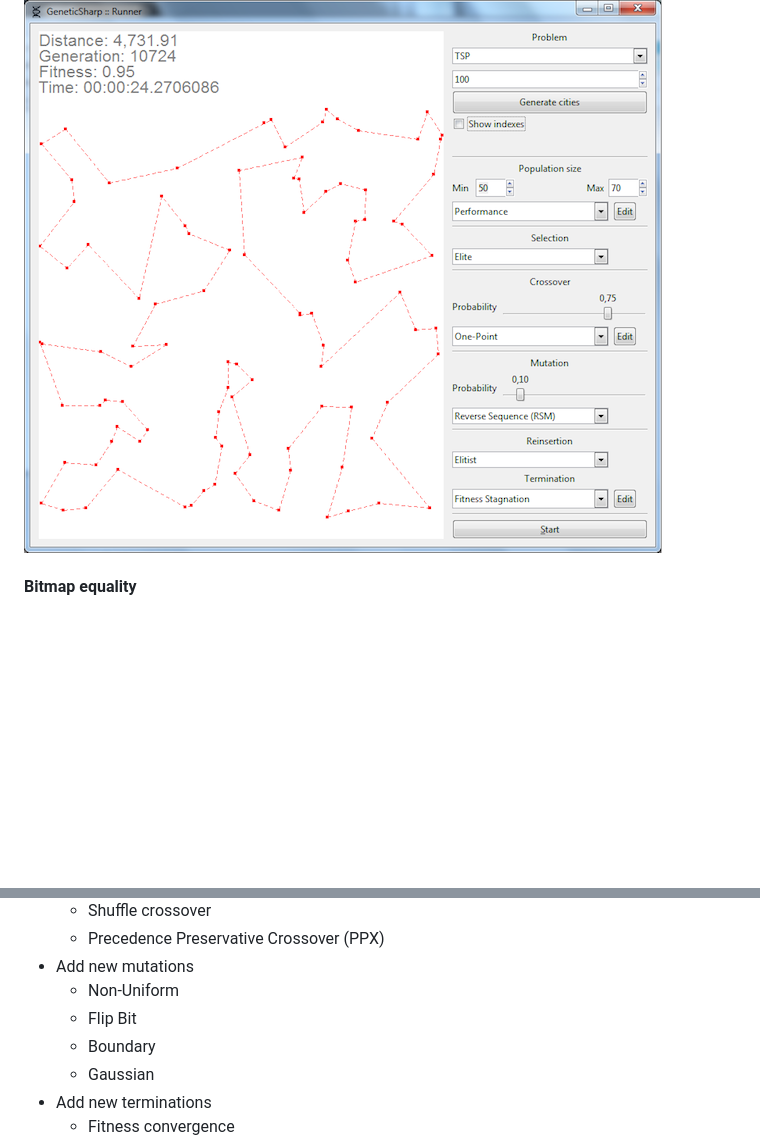
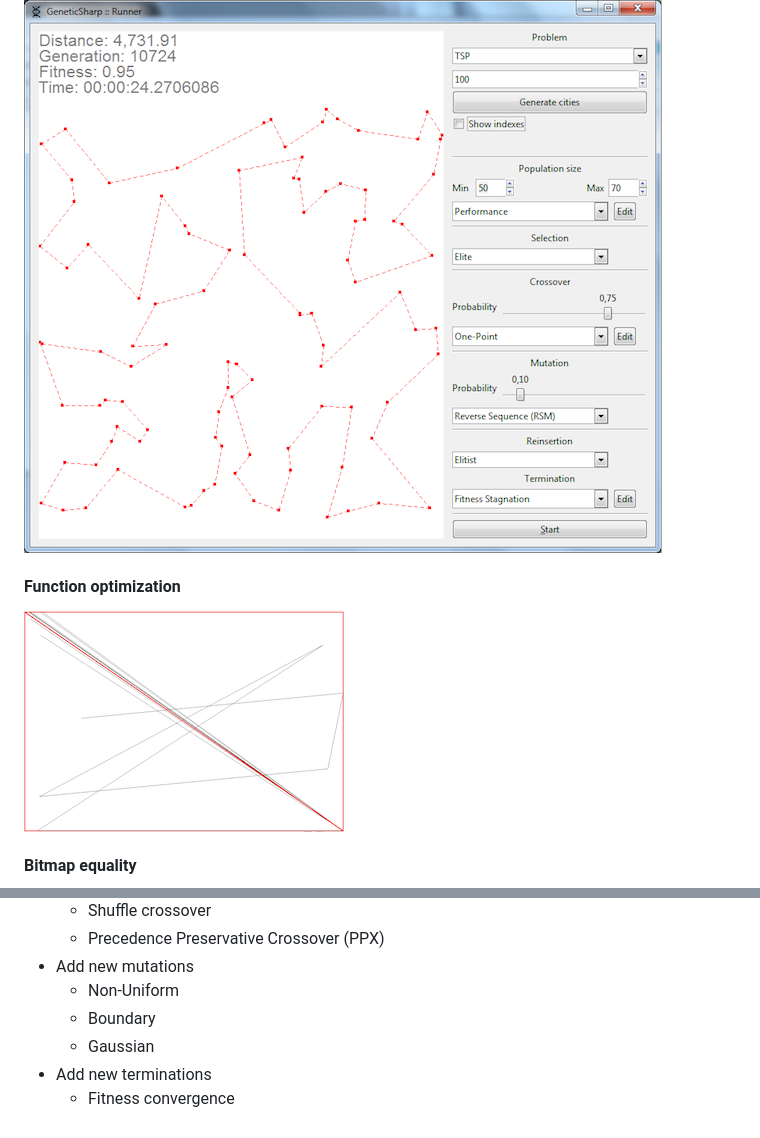
Before and after one commit to giacomelli/GeneticSharp, a Markdown page: README.md, 2 parts joined by grey strips. GitHub-like rendering; pictures changed too: docs/screenshots/GtkApp.Samples.FunctionOptimization.OSX.png (added); blank space fills up the shorter version.

Commit message:
Added the new chromosomes, mutation and samples to the readme.

```diff
--- a/README.md
+++ b/README.md
@@ -106,4 +109,7 @@ Add your own fitness evaluation, implementing [IFitness](src/GeneticSharp.Domain
 ![](docs/screenshots/GtkApp.Samples.TSP.Win.png)
+
+#### Function optimization
+![](docs/screenshots/GtkApp.Samples.FunctionOptimization.OSX.png)
 
 #### Bitmap equality
 ![](docs/gifs/GeneticSharp-BitmapEquality_sample01.gif)
@@ -213,7 +219,6 @@ Roadmap
    - Precedence Preservative Crossover (PPX)
  - Add new mutations
    - Non-Uniform
-   - Flip Bit
    - Boundary
    - Gaussian
  - Add new terminations
```
Also changed, not shown: other parts of README.md (+6 -3 lines).
